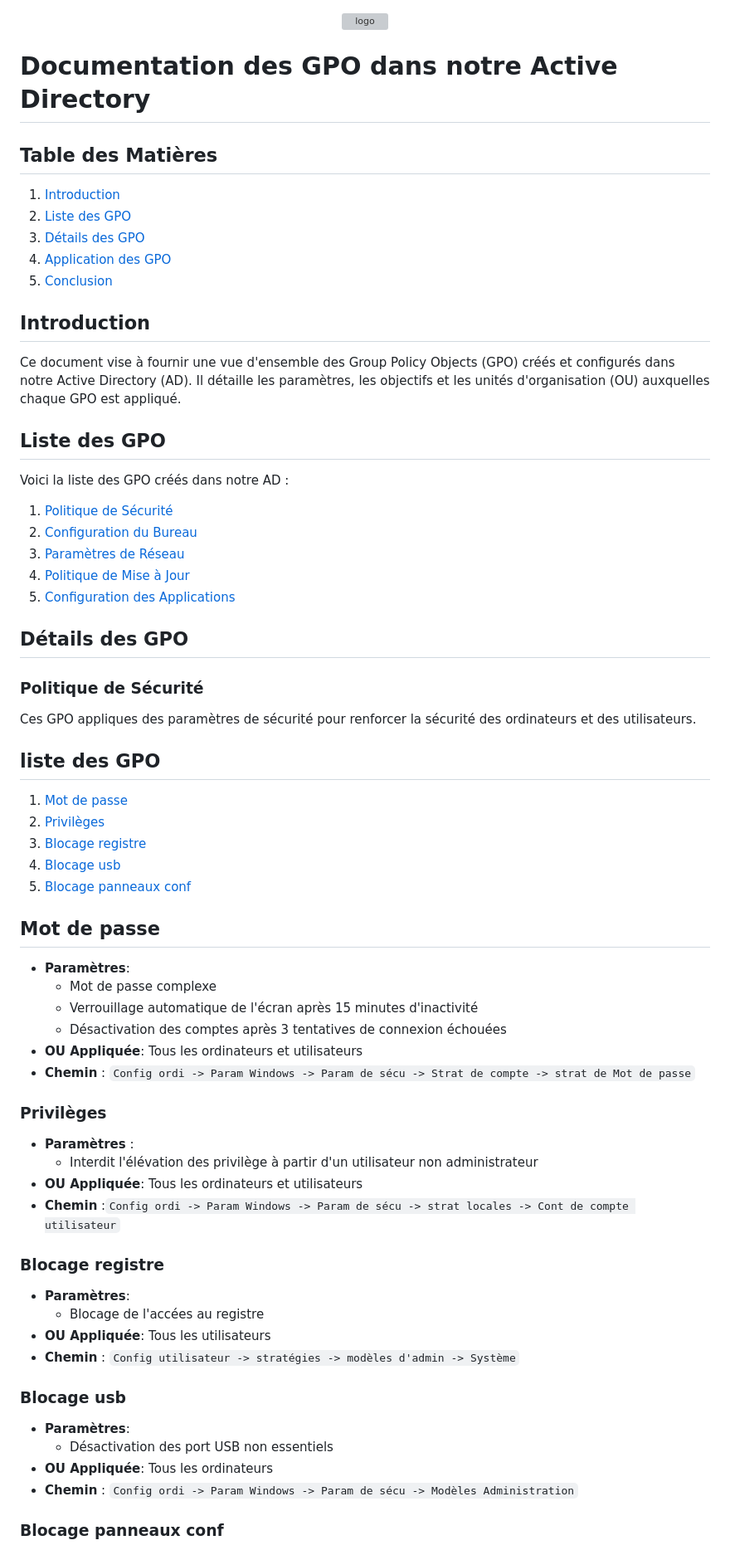
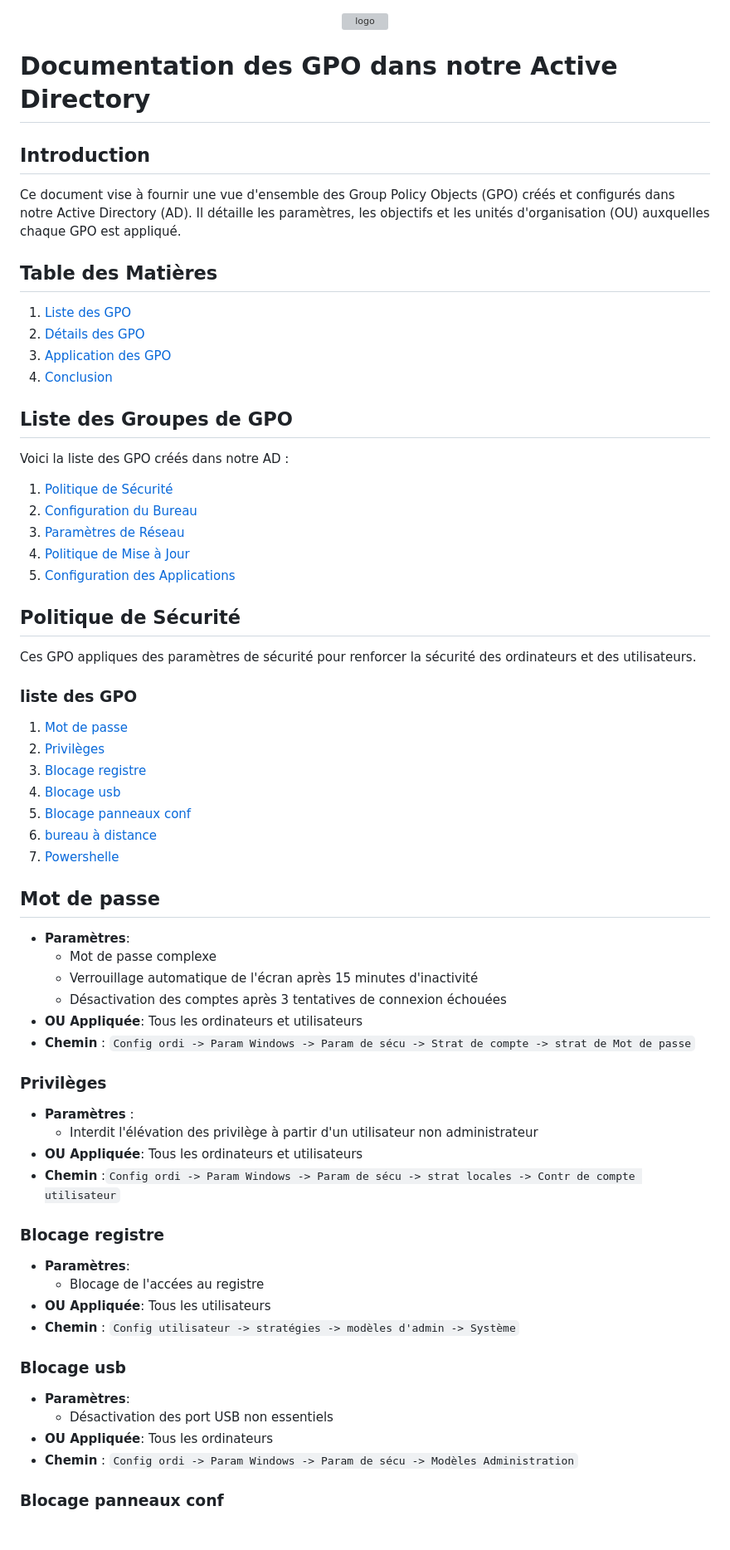
Before and after one commit to WildCodeSchool/TSSR-2405-P3-G3-BuildYourInfra-Ekoloclast, a Markdown page: use_gpo.md, the part around the change printed below. Shown: that part at 83% size. Rendered like a GitHub page; grey boxes are pictures that could not be loaded.

```diff
--- a/use_gpo.md
+++ b/use_gpo.md
@@ -7,21 +7,18 @@
 
 # Documentation des GPO dans notre Active Directory
 
-## Table des Matières
-
-1. [Introduction](#introduction)
-2. [Liste des GPO](#liste-des-gpo)
-3. [Détails des GPO](#détails-des-gpo)
-4. [Application des GPO](#application-des-gpo)
-5. [Conclusion](#conclusion)
-
-
 ## Introduction
 
 Ce document vise à fournir une vue d'ensemble des Group Policy Objects (GPO) créés et configurés dans notre Active Directory (AD). Il détaille les paramètres, les objectifs et les unités d'organisation (OU) auxquelles chaque GPO est appliqué.
+## Table des Matières
 
 
-## Liste des GPO
+1. [Liste des GPO](#liste-des-gpo)
+2. [Détails des GPO](#détails-des-gpo)
+3. [Application des GPO](#vérification-de-lapplication)
+4. [Conclusion](#conclusion)
+
+## Liste des Groupes de GPO
 
 Voici la liste des GPO créés dans notre AD :
 
@@ -31,20 +28,19 @@ Voici la liste des GPO créés dans notre AD :
 4. [Politique de Mise à Jour](#politique-de-mise-à-jour)
 5. [Configuration des Applications](#configuration-des-applications)
 
-## Détails des GPO
 
-### Politique de Sécurité
+## Politique de Sécurité
 Ces GPO appliques des paramètres de sécurité pour renforcer la sécurité des ordinateurs et des utilisateurs.
-## liste des GPO
+### liste des GPO
 
 1. [Mot de passe](#mot-de-passe)
 2. [Privilèges](#privilèges)
 3. [Blocage registre](#blocage-registre)
 4. [Blocage usb](#blocage-usb)
 5. [Blocage panneaux conf](#blocage-panneaux-conf)
-
+6. [bureau à distance](#bureau-à-distance)
+7. [Powershelle](#powershell)
 ## Mot de passe
-
 - **Paramètres**:
   - Mot de passe complexe
   - Verrouillage automatique de l'écran après 15 minutes d'inactivité
@@ -56,17 +52,20 @@ Ces GPO appliques des paramètres de sécurité pour renforcer la sécurité des
  - **Paramètres** :
     - Interdit l'élévation des privilège à partir d'un utilisateur non administrateur
 - **OU Appliquée**: Tous les ordinateurs et utilisateurs
-- **Chemin** :`Config ordi -> Param Windows -> Param de sécu -> strat locales -> Cont de compte utilisateur`
+- **Chemin** :`Config ordi -> Param Windows -> Param de sécu -> strat locales -> Contr de compte utilisateur`
+
 ### Blocage registre
 - **Paramètres**:
   - Blocage de l'accées au registre
 - **OU Appliquée**: Tous les utilisateurs
 - **Chemin** : `Config utilisateur -> stratégies -> modèles d'admin -> Système`
+
  ### Blocage usb
 - **Paramètres**:
   - Désactivation des port USB non essentiels
 - **OU Appliquée**: Tous les ordinateurs
 - **Chemin** : `Config ordi -> Param Windows -> Param de sécu -> Modèles Administration`
+
 ### Blocage panneaux conf
 - **Paramètres** :
     - Désactive l'accés au panneaux de configuration pour les utilisateurs non administrateur
```
Also changed, not shown: other parts of use_gpo.md (+54 -12 lines).
